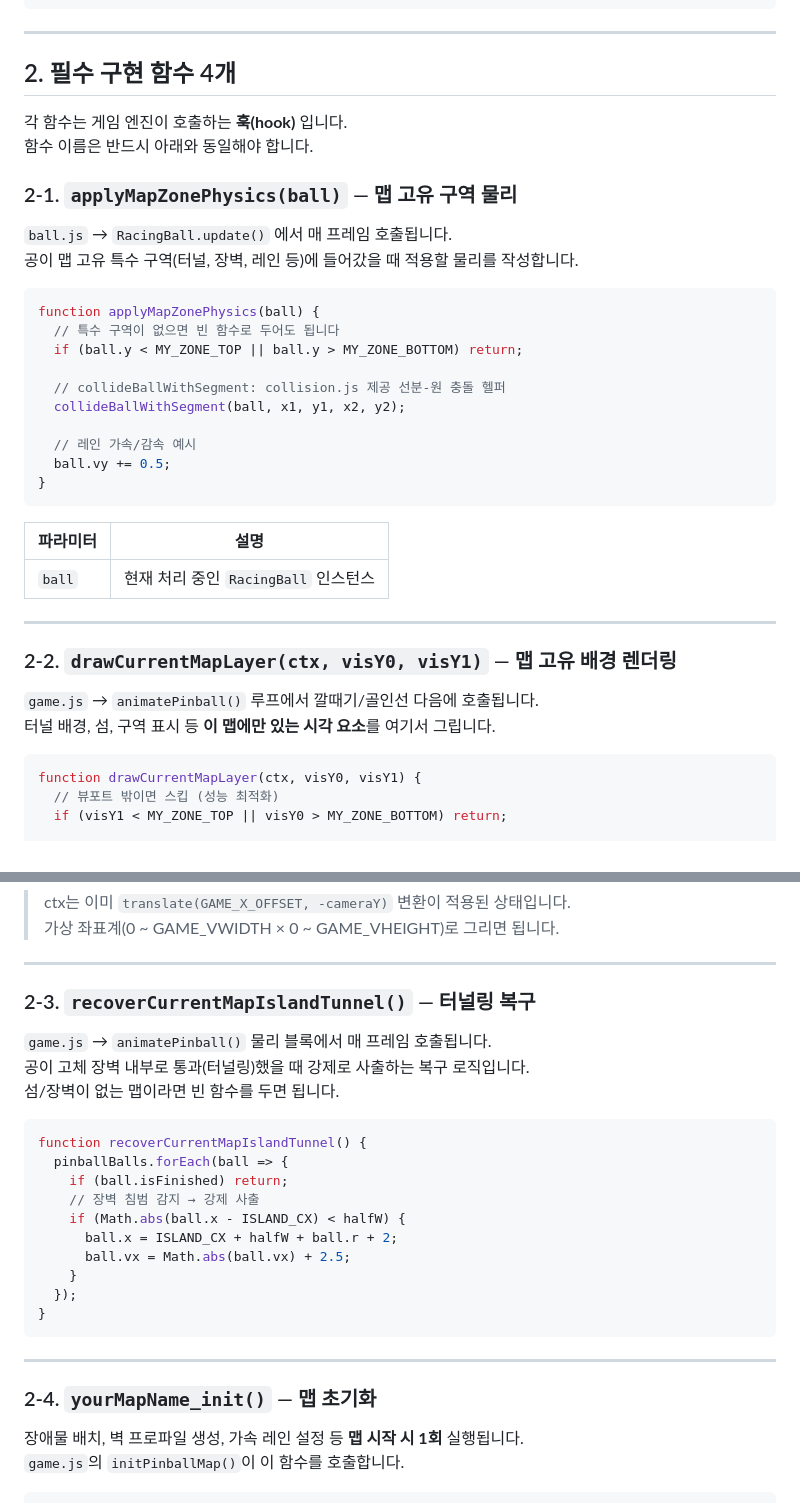
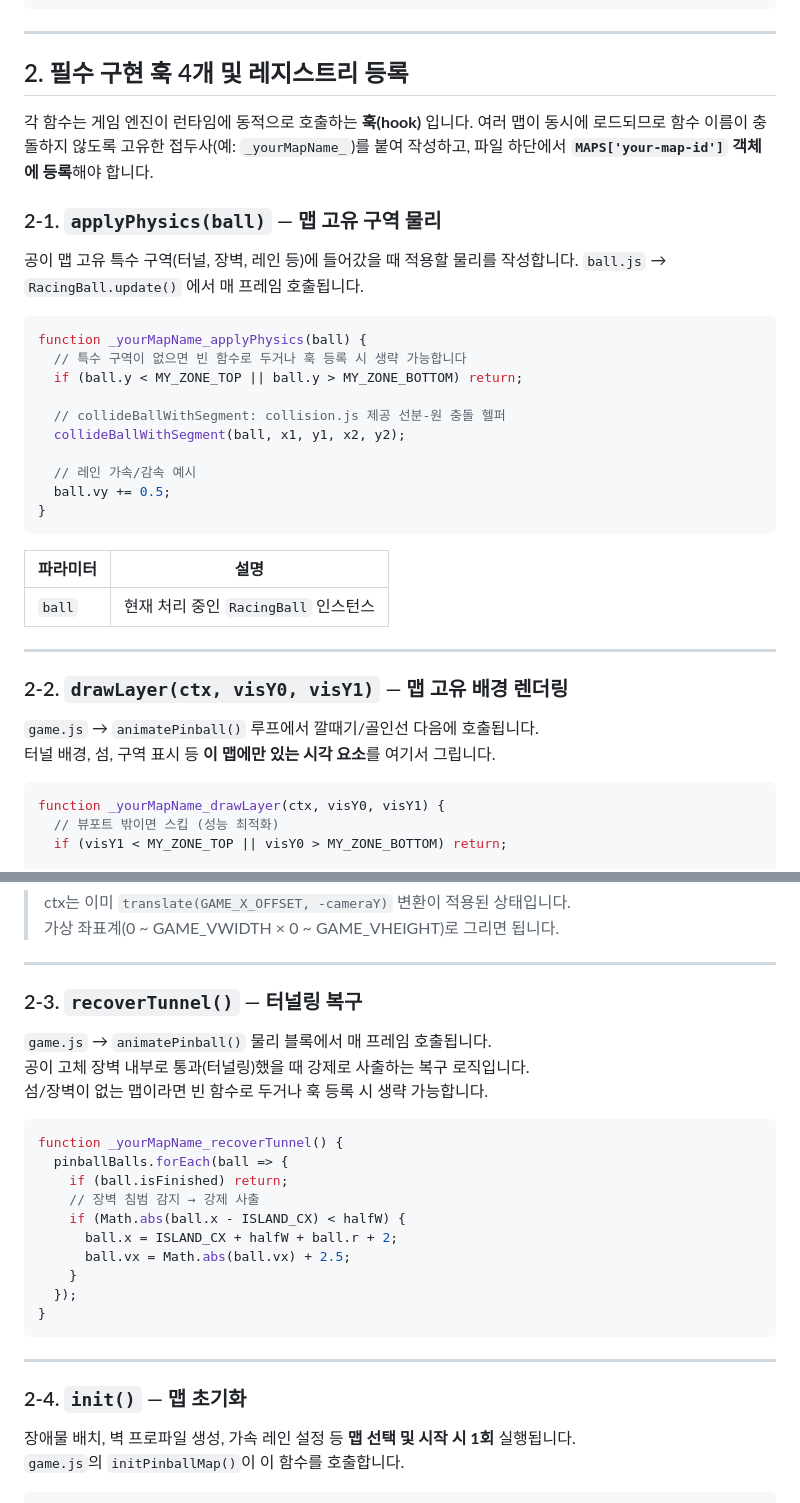
Before and after one commit to yskkkkkk/chaos-drop, a Markdown page: docs/MAP_GUIDE.md, 2 parts joined by grey strips. Drawn GitHub-style.

````diff
--- a/docs/MAP_GUIDE.md
+++ b/docs/MAP_GUIDE.md
@@ -16,19 +16,18 @@ maps/
 
 ---
 
-## 2. 필수 구현 함수 4개
+## 2. 필수 구현 훅 4개 및 레지스트리 등록
 
-각 함수는 게임 엔진이 호출하는 **훅(hook)** 입니다.
-함수 이름은 반드시 아래와 동일해야 합니다.
+각 함수는 게임 엔진이 런타임에 동적으로 호출하는 **훅(hook)** 입니다.
+여러 맵이 동시에 로드되므로 함수 이름이 충돌하지 않도록 고유한 접두사(예: `_yourMapName_`)를 붙여 작성하고, 파일 하단에서 **`MAPS['your-map-id']` 객체에 등록**해야 합니다.
 
-### 2-1. `applyMapZonePhysics(ball)` — 맵 고유 구역 물리
+### 2-1. `applyPhysics(ball)` — 맵 고유 구역 물리
 
-`ball.js` → `RacingBall.update()` 에서 매 프레임 호출됩니다.
-공이 맵 고유 특수 구역(터널, 장벽, 레인 등)에 들어갔을 때 적용할 물리를 작성합니다.
+공이 맵 고유 특수 구역(터널, 장벽, 레인 등)에 들어갔을 때 적용할 물리를 작성합니다. `ball.js` → `RacingBall.update()` 에서 매 프레임 호출됩니다.
 
 ```js
-function applyMapZonePhysics(ball) {
-  // 특수 구역이 없으면 빈 함수로 두어도 됩니다
+function _yourMapName_applyPhysics(ball) {
+  // 특수 구역이 없으면 빈 함수로 두거나 훅 등록 시 생략 가능합니다
   if (ball.y < MY_ZONE_TOP || ball.y > MY_ZONE_BOTTOM) return;
 
   // collideBallWithSegment: collision.js 제공 선분-원 충돌 헬퍼
@@ -45,13 +44,13 @@ function applyMapZonePhysics(ball) {
 
 ---
 
-### 2-2. `drawCurrentMapLayer(ctx, visY0, visY1)` — 맵 고유 배경 렌더링
+### 2-2. `drawLayer(ctx, visY0, visY1)` — 맵 고유 배경 렌더링
 
 `game.js` → `animatePinball()` 루프에서 깔때기/골인선 다음에 호출됩니다.
 터널 배경, 섬, 구역 표시 등 **이 맵에만 있는 시각 요소**를 여기서 그립니다.
 
 ```js
-function drawCurrentMapLayer(ctx, visY0, visY1) {
+function _yourMapName_drawLayer(ctx, visY0, visY1) {
   // 뷰포트 밖이면 스킵 (성능 최적화)
   if (visY1 < MY_ZONE_TOP || visY0 > MY_ZONE_BOTTOM) return;
 
@@ -72,14 +71,14 @@ function drawCurrentMapLayer(ctx, visY0, visY1) {
 
 ---
 
-### 2-3. `recoverCurrentMapIslandTunnel()` — 터널링 복구
+### 2-3. `recoverTunnel()` — 터널링 복구
 
 `game.js` → `animatePinball()` 물리 블록에서 매 프레임 호출됩니다.
 공이 고체 장벽 내부로 통과(터널링)했을 때 강제로 사출하는 복구 로직입니다.
-섬/장벽이 없는 맵이라면 빈 함수를 두면 됩니다.
+섬/장벽이 없는 맵이라면 빈 함수로 두거나 훅 등록 시 생략 가능합니다.
 
 ```js
-function recoverCurrentMapIslandTunnel() {
+function _yourMapName_recoverTunnel() {
   pinballBalls.forEach(ball => {
     if (ball.isFinished) return;
     // 장벽 침범 감지 → 강제 사출
@@ -93,9 +92,9 @@ function recoverCurrentMapIslandTunnel() {
 
 ---
 
-### 2-4. `yourMapName_init()` — 맵 초기화
+### 2-4. `init()` — 맵 초기화
 
-장애물 배치, 벽 프로파일 생성, 가속 레인 설정 등 **맵 시작 시 1회** 실행됩니다.
+장애물 배치, 벽 프로파일 생성, 가속 레인 설정 등 **맵 선택 및 시작 시 1회** 실행됩니다.
 `game.js`의 `initPinballMap()`이 이 함수를 호출합니다.
 
 ```js
````
Also changed, not shown: other parts of docs/MAP_GUIDE.md (+42 -10 lines).
